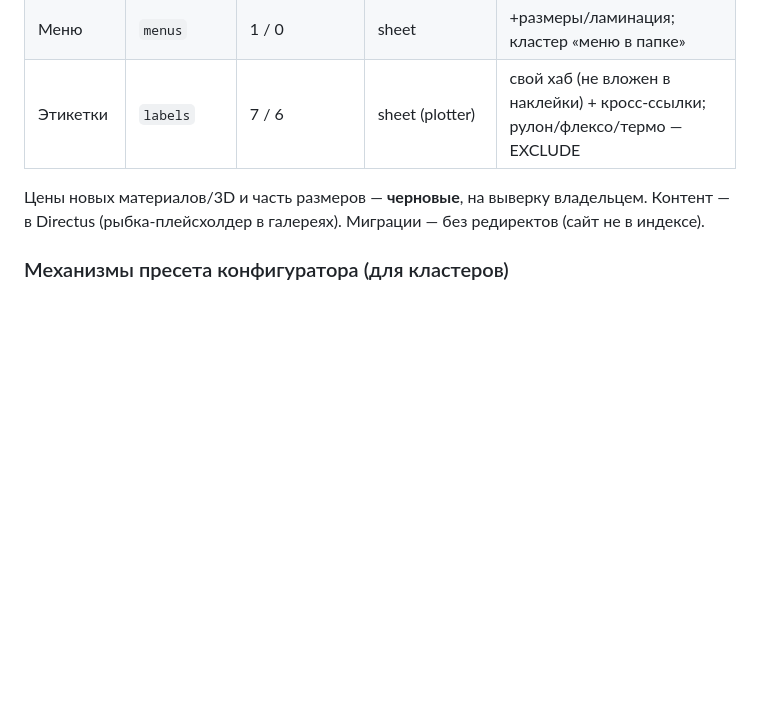
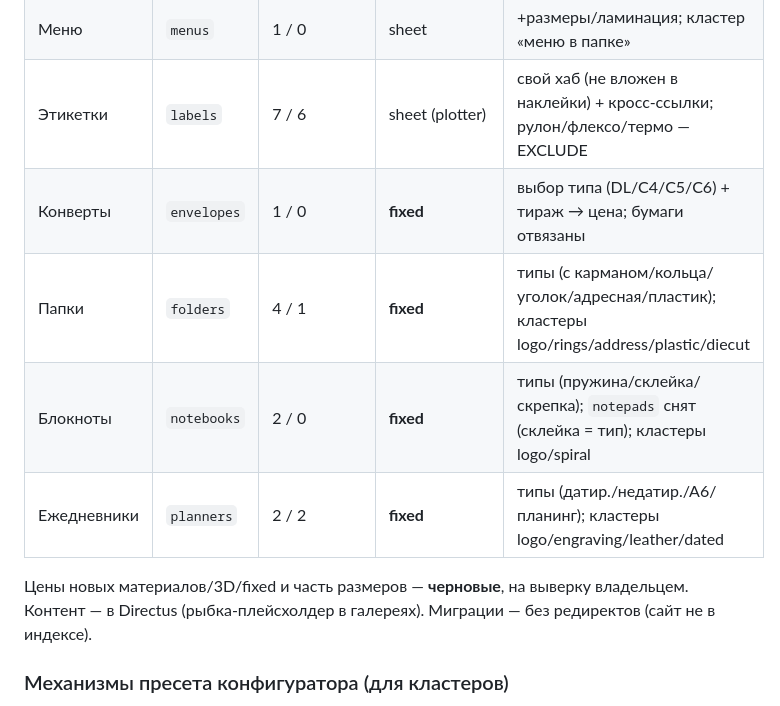
Before and after one commit to Destrifer/VANO3, a Markdown page: 06-seo-implementation.md, the part around one of its changes. GitHub-like rendering; blank space fills up the shorter version.

```diff
--- a/06-seo-implementation.md
+++ b/06-seo-implementation.md
@@ -238,8 +238,12 @@
 | Каталоги | `catalogs` | 1 / 0 | **multipage** | продукт перенастроен sheet→multipage (зеркало брошюр) |
 | Меню | `menus` | 1 / 0 | sheet | +размеры/ламинация; кластер «меню в папке» |
 | Этикетки | `labels` | 7 / 6 | sheet (plotter) | свой хаб (не вложен в наклейки) + кросс‑ссылки; рулон/флексо/термо — EXCLUDE |
+| Конверты | `envelopes` | 1 / 0 | **fixed** | выбор типа (DL/C4/C5/C6) + тираж → цена; бумаги отвязаны |
+| Папки | `folders` | 4 / 1 | **fixed** | типы (с карманом/кольца/уголок/адресная/пластик); кластеры logo/rings/address/plastic/diecut |
+| Блокноты | `notebooks` | 2 / 0 | **fixed** | типы (пружина/склейка/скрепка); `notepads` снят (склейка = тип); кластеры logo/spiral |
+| Ежедневники | `planners` | 2 / 2 | **fixed** | типы (датир./недатир./А6/планинг); кластеры logo/engraving/leather/dated |
 
-Цены новых материалов/3D и часть размеров — **черновые**, на выверку владельцем. Контент — в Directus (рыбка‑плейсхолдер в галереях). Миграции — без редиректов (сайт не в индексе).
+Цены новых материалов/3D/fixed и часть размеров — **черновые**, на выверку владельцем. Контент — в Directus (рыбка‑плейсхолдер в галереях). Миграции — без редиректов (сайт не в индексе).
 
 ### Механизмы пресета конфигуратора (для кластеров)
 
```
Also changed, not shown: other parts of 06-seo-implementation.md (+1 -1 lines), seo/roadmap-sections.md (+13 -4 lines).
